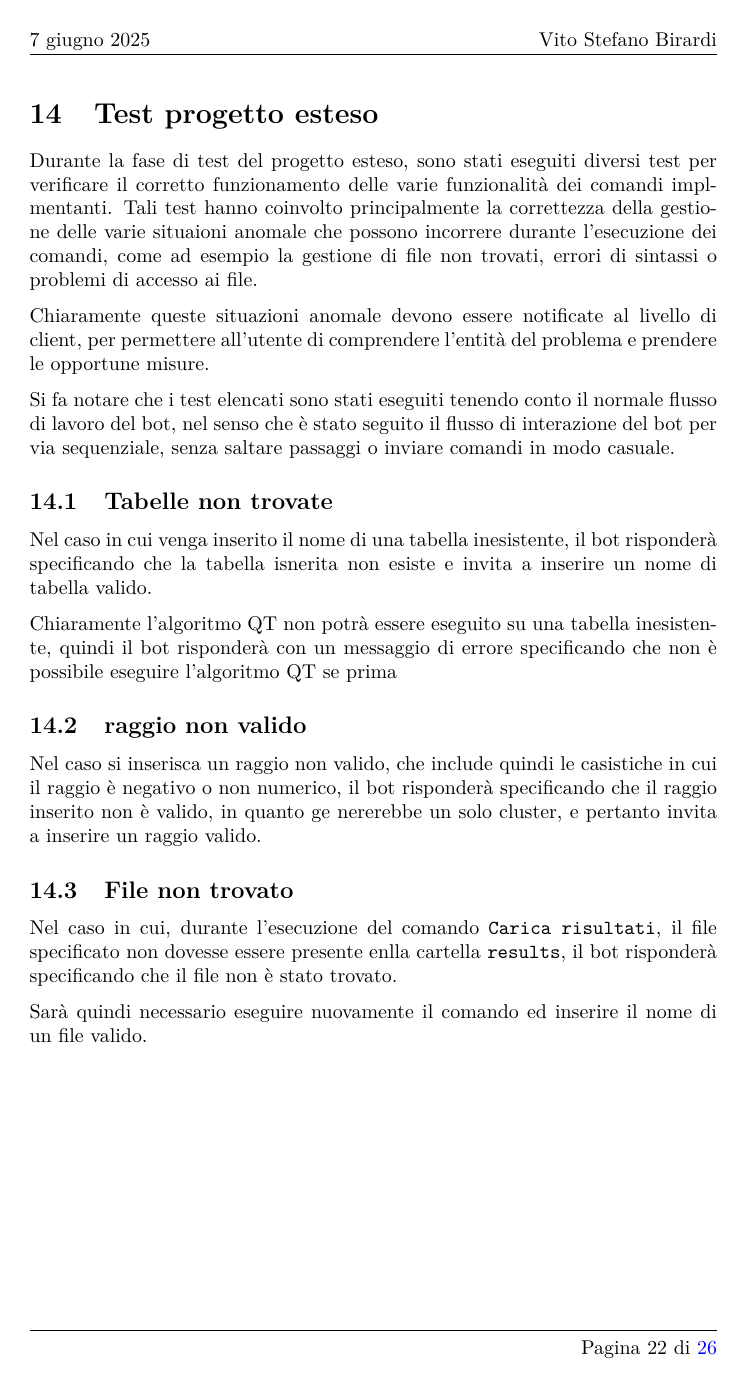
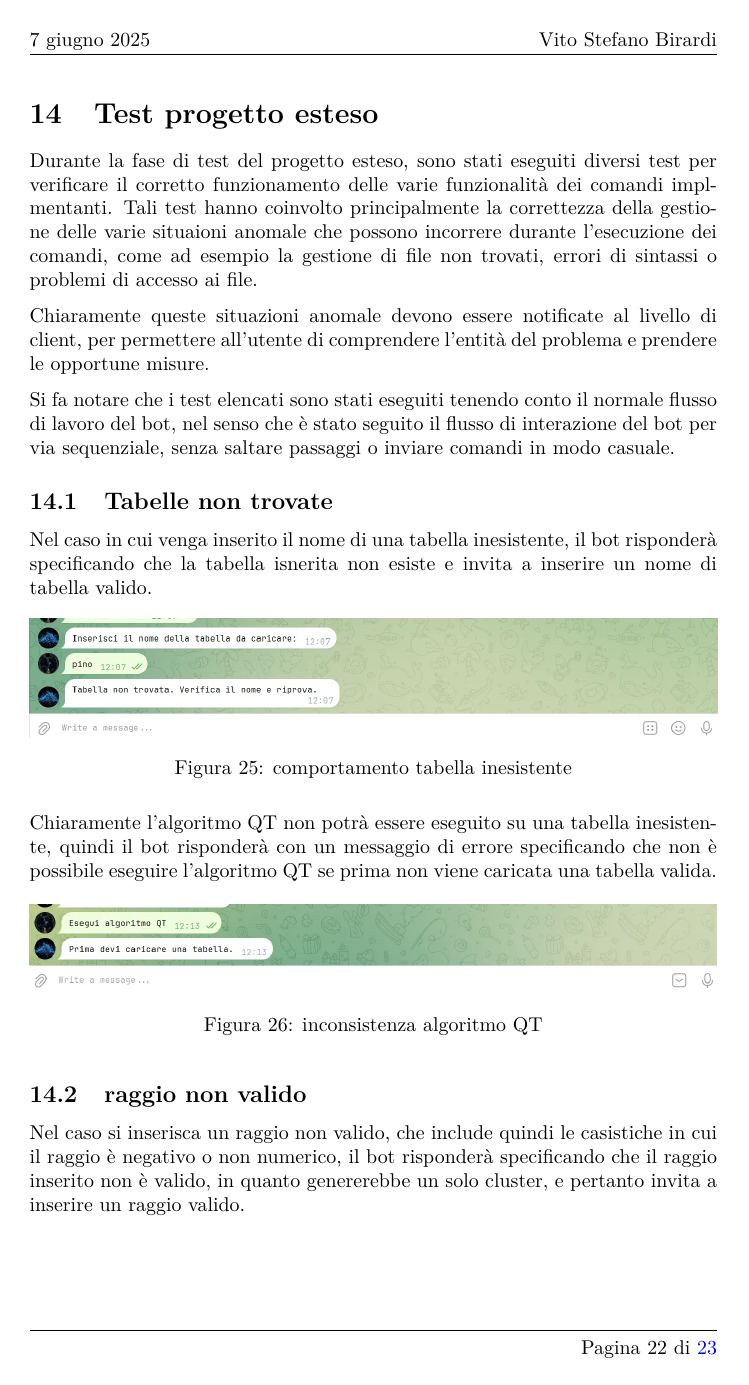
Before and after one commit to Vsb23/Progetto_MAP_2, a LaTeX document (Documentazione/relazione/main.tex, which reads Documentazione/relazione/estensione/TEst Esteso.tex): page 22 of 26 before the commit and page 22 of 23 after it. Compiled offline with pdfLaTeX.

Commit message:
finita estensione

```diff
--- a/Documentazione/relazione/estensione/TEst Esteso.tex
+++ b/Documentazione/relazione/estensione/TEst Esteso.tex
@@ -13,13 +13,13 @@ Nel caso in cui venga inserito il nome di una tabella inesistente, il bot rispon
 
 \image{images/tabella inesistente.png}{comportamento tabella inesistente}{tabne}
 
-Chiaramente l'algoritmo QT non potrà essere eseguito su una tabella inesistente, quindi il bot risponderà con un messaggio di errore specificando che non è possibile eseguire l'algoritmo QT se prima
+Chiaramente l'algoritmo QT non potrà essere eseguito su una tabella inesistente, quindi il bot risponderà con un messaggio di errore specificando che non è possibile eseguire l'algoritmo QT se prima non viene caricata una tabella valida.
 
 \image{images/esegui prima qt.png}{inconsistenza algoritmo QT}{inconsistenza}
 
 \subsection{raggio non valido}
 
-Nel caso si inserisca un raggio non valido, che include quindi le casistiche in cui il raggio è negativo o non numerico, il bot risponderà specificando che il raggio inserito non è valido, in quanto ge nererebbe un solo cluster, e pertanto  invita a inserire un raggio valido.
+Nel caso si inserisca un raggio non valido, che include quindi le casistiche in cui il raggio è negativo o non numerico, il bot risponderà specificando che il raggio inserito non è valido, in quanto genererebbe un solo cluster, e pertanto  invita a inserire un raggio valido.
 
 \image{images/raggio invalido.png}{Raggio invalido}{raggoinv}
 
```
Also changed, not shown: Documentazione/relazione/images/esegui prima qt.png (added), Documentazione/relazione/images/file not found.png (added), Documentazione/relazione/images/raggio invalido.png (added), Documentazione/relazione/images/tabella inesistente.png (added), 1 other file.
